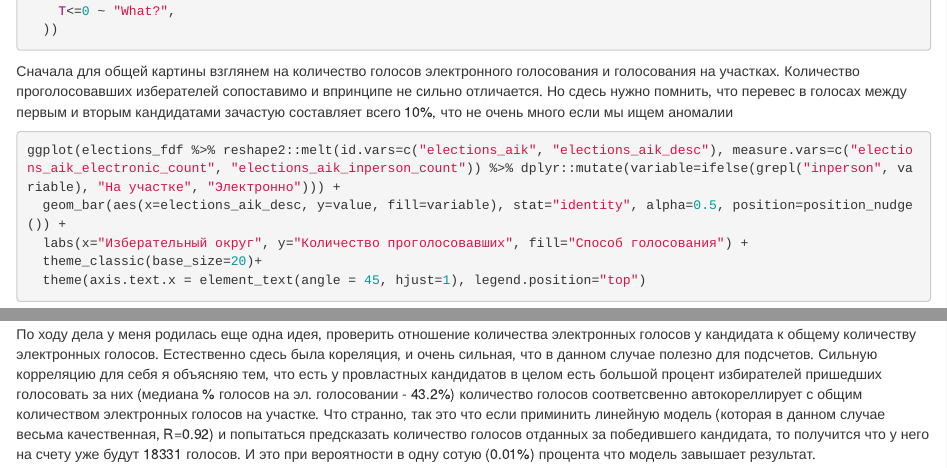
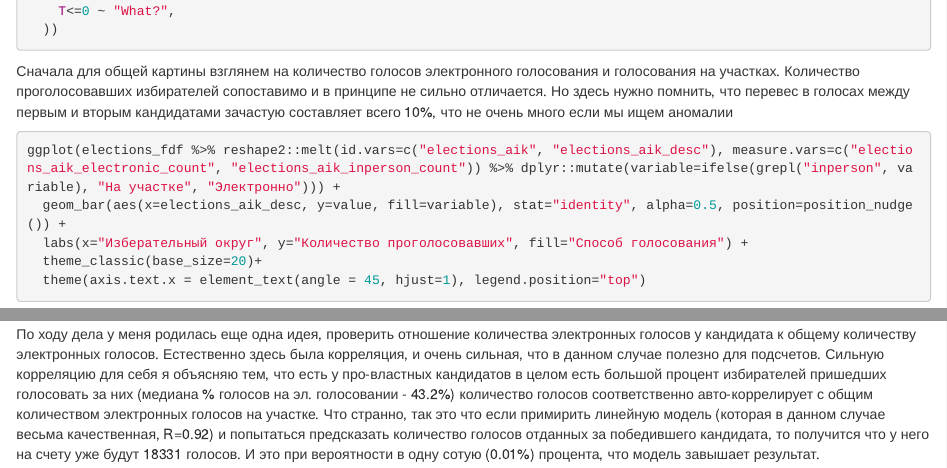
Before and after one commit to sandrejev/RussiaElections2021, an R Markdown document (analysis_meduza_moscow.rmd): the page in a window 1100 px wide, from 1090 px down, and a second part further down, joined at a grey line. Rendered offline with R 4.5, knitr and Pandoc, with nearby package versions; code that draws random numbers runs with fixed seeds of ours.

Commit message:
Fix grammar errors

````diff
--- a/analysis_meduza_moscow.rmd
+++ b/analysis_meduza_moscow.rmd
@@ -50,7 +50,7 @@ elections_fdf = elections_df %>%
   ))
 ```
 Сначала для общей картины взглянем на количество голосов электронного голосования и голосования на участках. Количество
-проголосовавших изберателей сопоставимо и впринципе не сильно отличается. Но сдесь нужно помнить, что перевес в голосах между первым и вторым кандидатами зачастую составляет всего 10%, что не очень много если мы ищем аномалии
+проголосовавших избирателей сопоставимо и в принципе не сильно отличается. Но здесь нужно помнить, что перевес в голосах между первым и вторым кандидатами зачастую составляет всего 10%, что не очень много если мы ищем аномалии
 ```{r fig3, fig.height=8, fig.width=12}
 ggplot(elections_fdf %>% reshape2::melt(id.vars=c("elections_aik", "elections_aik_desc"), measure.vars=c("elections_aik_electronic_count", "elections_aik_inperson_count")) %>% dplyr::mutate(variable=ifelse(grepl("inperson", variable), "На участке", "Электронно"))) +
   geom_bar(aes(x=elections_aik_desc, y=value, fill=variable), stat="identity", alpha=0.5, position=position_nudge()) +
@@ -77,10 +77,10 @@ ggplot(elections_fdf, aes(x=elections_electronic_prcdiff, y=elections_inperson_p
   coord_fixed(xlim=c(10, 40), ylim=c(-10, 20)) +
   theme_gray(base_size=18)
 ```
-По ходу дела у меня родилась еще одна идея, проверить отношение количества электронных голосов у кандидата к общему количеству электронных голосов. Естественно сдесь была кореляция, и очень сильная, что в данном случае полезно для подсчетов.
-Сильную корреляцию для себя я объясняю тем, что есть у провластных кандидатов в целом есть большой процент избирателей пришедших голосовать за них (медиана % голосов на эл. голосовании - 43.2%) количество голосов соответсвенно автокореллирует с
-общим количеством электронных голосов на участке. Что странно, так это что если приминить линейную модель (которая в данном случае весьма качественная, R=0.92) и попытаться предсказать количество голосов отданных за победившего кандидата, то
-получится что у него на счету уже будут 18331 голосов. И это при вероятности в одну сотую (0.01%) процента что модель завышает результат.
+По ходу дела у меня родилась еще одна идея, проверить отношение количества электронных голосов у кандидата к общему количеству электронных голосов. Естественно здесь была корреляция, и очень сильная, что в данном случае полезно для подсчетов.
+Сильную корреляцию для себя я объясняю тем, что есть у про-властных кандидатов в целом есть большой процент избирателей пришедших голосовать за них (медиана % голосов на эл. голосовании - 43.2%) количество голосов соответственно авто-коррелирует с
+общим количеством электронных голосов на участке. Что странно, так это что если примирить линейную модель (которая в данном случае весьма качественная, R=0.92) и попытаться предсказать количество голосов отданных за победившего кандидата, то
+получится что у него на счету уже будут 18331 голосов. И это при вероятности в одну сотую (0.01%) процента, что модель завышает результат.
 ```{r fig6, fig.height=12, fig.width=12}
 ggplot(elections_fdf, aes(x=elections_aik_electronic_count, y=elections_electronic_count1)) +
   geom_point(aes(color=elections_decided_by, size=elections_aik_electronic_count/elections_aik_inperson_count)) +
````
Also changed, not shown: analysis_meduza_moscow.html, analysis_meduza_moscow.rmd (4 more changed lines).
